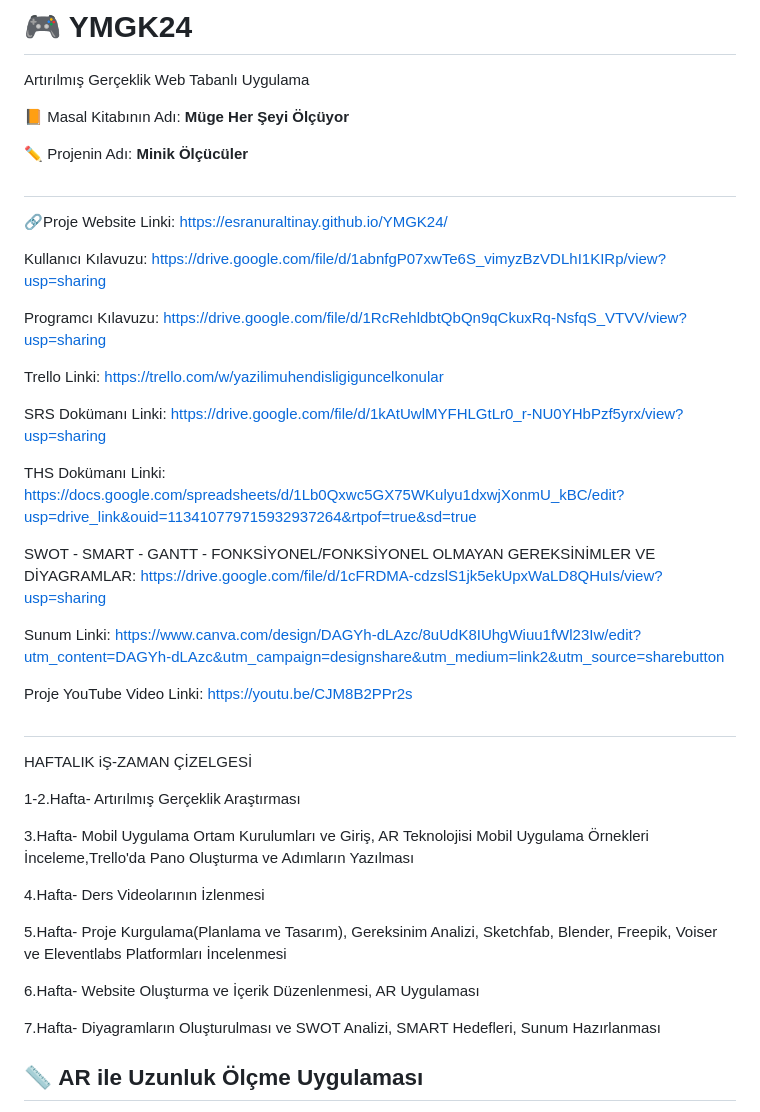
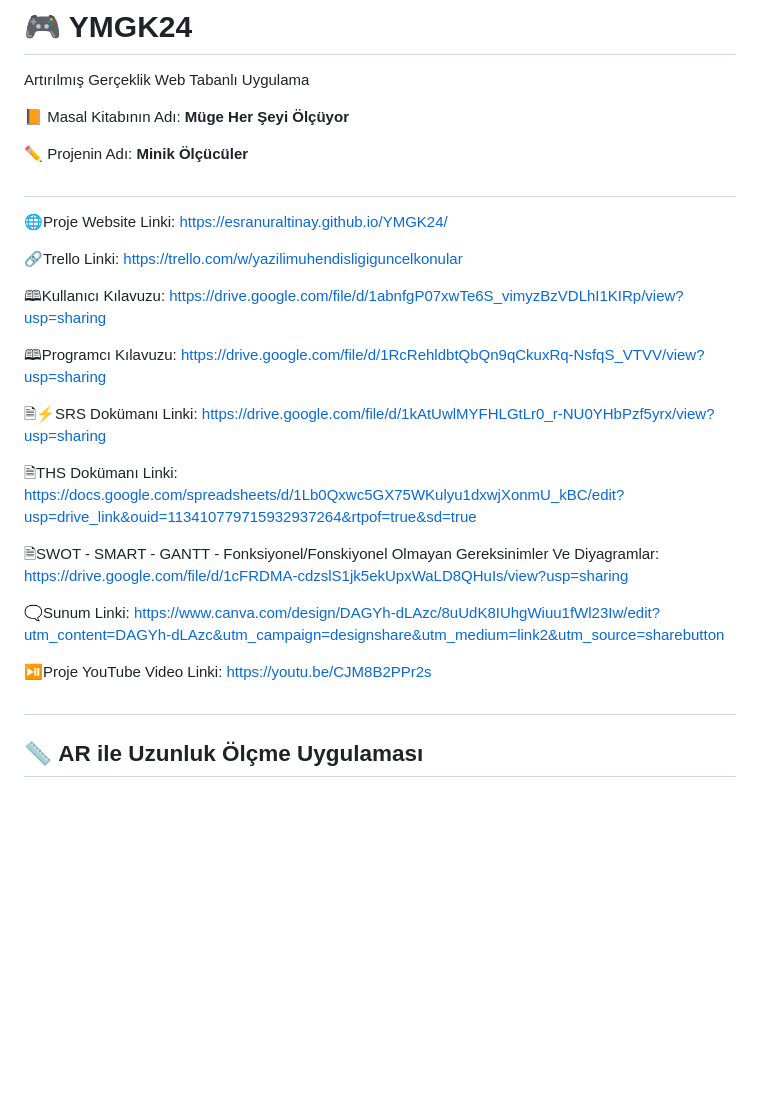
Before and after one commit to esranuraltinay/YMGK24, a Markdown page: README.md, the part around the change. GitHub-like rendering; blank space fills up the shorter version.

```diff
--- a/README.md
+++ b/README.md
@@ -7,40 +7,25 @@ Artırılmış Gerçeklik Web Tabanlı Uygulama
 
 ##
 
-🔗Proje Website Linki: https://esranuraltinay.github.io/YMGK24/
+🌐Proje Website Linki: https://esranuraltinay.github.io/YMGK24/
 
-Kullanıcı Kılavuzu: https://drive.google.com/file/d/1abnfgP07xwTe6S_vimyzBzVDLhI1KIRp/view?usp=sharing
+🔗Trello Linki: https://trello.com/w/yazilimuhendisligiguncelkonular
 
-Programcı Kılavuzu: https://drive.google.com/file/d/1RcRehldbtQbQn9qCkuxRq-NsfqS_VTVV/view?usp=sharing
+🕮Kullanıcı Kılavuzu: https://drive.google.com/file/d/1abnfgP07xwTe6S_vimyzBzVDLhI1KIRp/view?usp=sharing
 
-Trello Linki: https://trello.com/w/yazilimuhendisligiguncelkonular
+🕮Programcı Kılavuzu: https://drive.google.com/file/d/1RcRehldbtQbQn9qCkuxRq-NsfqS_VTVV/view?usp=sharing
 
-SRS Dokümanı Linki: https://drive.google.com/file/d/1kAtUwlMYFHLGtLr0_r-NU0YHbPzf5yrx/view?usp=sharing
+🗎⚡SRS Dokümanı Linki: https://drive.google.com/file/d/1kAtUwlMYFHLGtLr0_r-NU0YHbPzf5yrx/view?usp=sharing
 
-THS Dokümanı Linki: https://docs.google.com/spreadsheets/d/1Lb0Qxwc5GX75WKulyu1dxwjXonmU_kBC/edit?usp=drive_link&ouid=113410779715932937264&rtpof=true&sd=true
+🗎THS Dokümanı Linki: https://docs.google.com/spreadsheets/d/1Lb0Qxwc5GX75WKulyu1dxwjXonmU_kBC/edit?usp=drive_link&ouid=113410779715932937264&rtpof=true&sd=true
 
-SWOT - SMART - GANTT - FONKSİYONEL/FONKSİYONEL OLMAYAN GEREKSİNİMLER VE DİYAGRAMLAR: https://drive.google.com/file/d/1cFRDMA-cdzslS1jk5ekUpxWaLD8QHuIs/view?usp=sharing
+🗎SWOT - SMART - GANTT - Fonksiyonel/Fonskiyonel Olmayan Gereksinimler Ve Diyagramlar: https://drive.google.com/file/d/1cFRDMA-cdzslS1jk5ekUpxWaLD8QHuIs/view?usp=sharing
 
-Sunum Linki: https://www.canva.com/design/DAGYh-dLAzc/8uUdK8IUhgWiuu1fWl23Iw/edit?utm_content=DAGYh-dLAzc&utm_campaign=designshare&utm_medium=link2&utm_source=sharebutton
+🗨️Sunum Linki: https://www.canva.com/design/DAGYh-dLAzc/8uUdK8IUhgWiuu1fWl23Iw/edit?utm_content=DAGYh-dLAzc&utm_campaign=designshare&utm_medium=link2&utm_source=sharebutton
 
-Proje YouTube Video Linki: https://youtu.be/CJM8B2PPr2s
+⏯️Proje YouTube Video Linki: https://youtu.be/CJM8B2PPr2s
 
 ##
-
-HAFTALIK iŞ-ZAMAN ÇİZELGESİ
-
-1-2.Hafta- Artırılmış Gerçeklik Araştırması
-
-3.Hafta- Mobil Uygulama Ortam Kurulumları ve Giriş, AR Teknolojisi Mobil Uygulama Örnekleri İnceleme,Trello'da Pano Oluşturma ve Adımların Yazılması
-
-4.Hafta- Ders Videolarının İzlenmesi
-
-5.Hafta- Proje Kurgulama(Planlama ve Tasarım), Gereksinim Analizi, Sketchfab, Blender, Freepik, Voiser ve Eleventlabs Platformları İncelenmesi
-
-6.Hafta- Website Oluşturma ve İçerik Düzenlenmesi, AR Uygulaması
-
-7.Hafta- Diyagramların Oluşturulması ve SWOT Analizi, SMART Hedefleri, Sunum Hazırlanması
-
 
 
 
```
